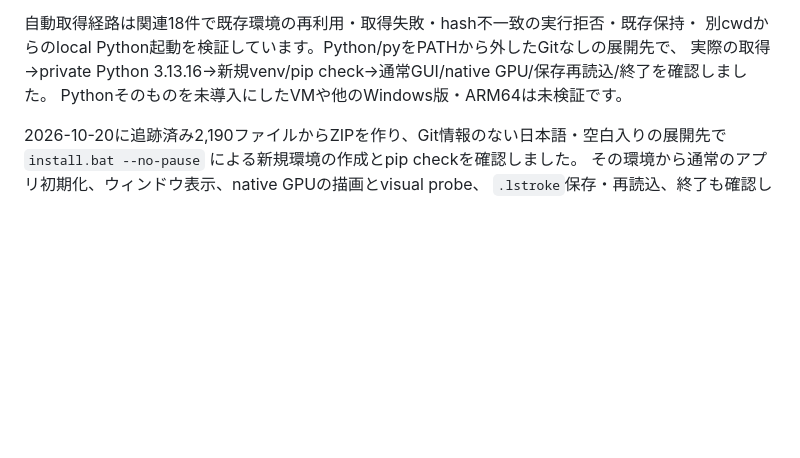
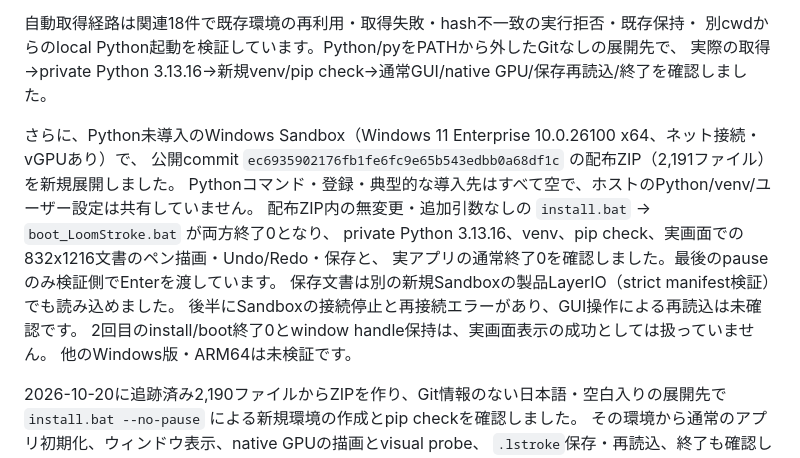
Before and after one commit to NakamuraShippo/LoomStroke, a Markdown page: PUBLICATION.md, the part around the change. GitHub-like rendering; blank space fills up the shorter version.

```diff
--- a/PUBLICATION.md
+++ b/PUBLICATION.md
@@ -56,7 +56,17 @@ Windows 64-bitではPythonの事前準備なしで、ZIPをすべて展開して
 自動取得経路は関連18件で既存環境の再利用・取得失敗・hash不一致の実行拒否・既存保持・
 別cwdからのlocal Python起動を検証しています。Python/pyをPATHから外したGitなしの展開先で、
 実際の取得→private Python 3.13.16→新規venv/pip check→通常GUI/native GPU/保存再読込/終了を確認しました。
-Pythonそのものを未導入にしたVMや他のWindows版・ARM64は未検証です。
+
+さらに、Python未導入のWindows Sandbox（Windows 11 Enterprise 10.0.26100 x64、ネット接続・vGPUあり）で、
+公開commit `ec6935902176fb1fe6fc9e65b543edbb0a68df1c` の配布ZIP（2,191ファイル）を新規展開しました。
+Pythonコマンド・登録・典型的な導入先はすべて空で、ホストのPython/venv/ユーザー設定は共有していません。
+配布ZIP内の無変更・追加引数なしの `install.bat` → `boot_LoomStroke.bat` が両方終了0となり、
+private Python 3.13.16、venv、pip check、実画面での832x1216文書のペン描画・Undo/Redo・保存と、
+実アプリの通常終了0を確認しました。最後のpauseのみ検証側でEnterを渡しています。
+保存文書は別の新規Sandboxの製品LayerIO（strict manifest検証）でも読み込めました。
+後半にSandboxの接続停止と再接続エラーがあり、GUI操作による再読込は未確認です。
+2回目のinstall/boot終了0とwindow handle保持は、実画面表示の成功としては扱っていません。
+他のWindows版・ARM64は未検証です。
 
 2026-10-20に追跡済み2,190ファイルからZIPを作り、Git情報のない日本語・空白入りの展開先で
 `install.bat --no-pause` による新規環境の作成とpip checkを確認しました。
```
Also changed, not shown: README.md (+4 -0 lines), docs/user/INSTALL_AND_RUN.md (+11 -0 lines).
